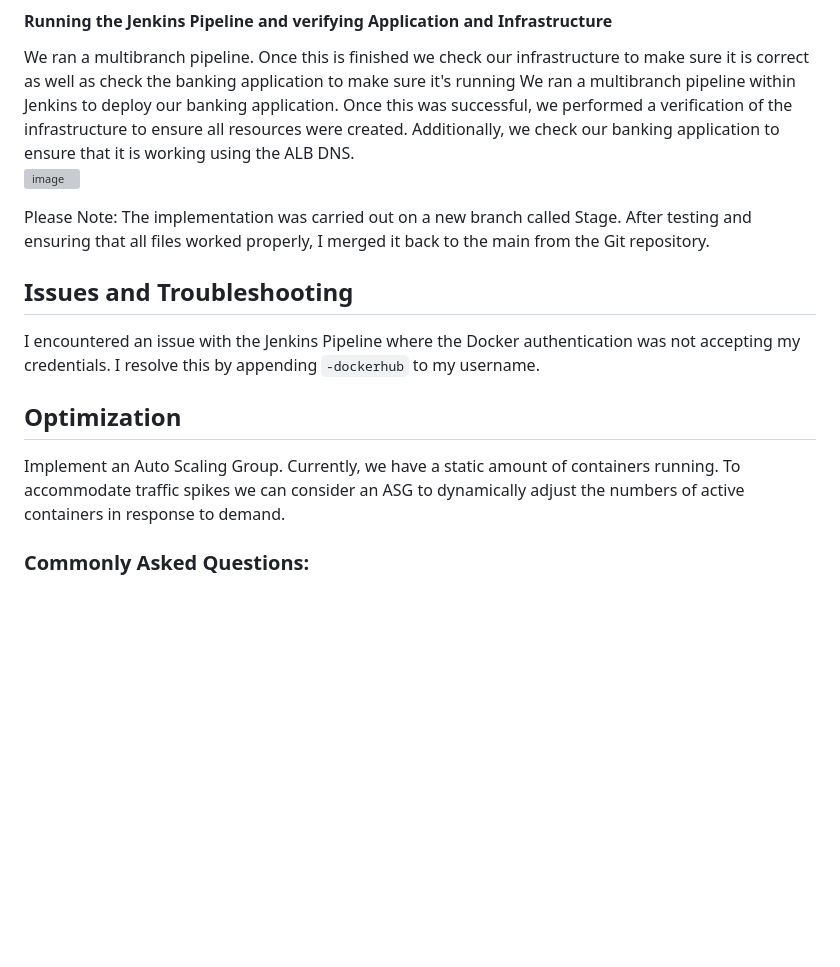
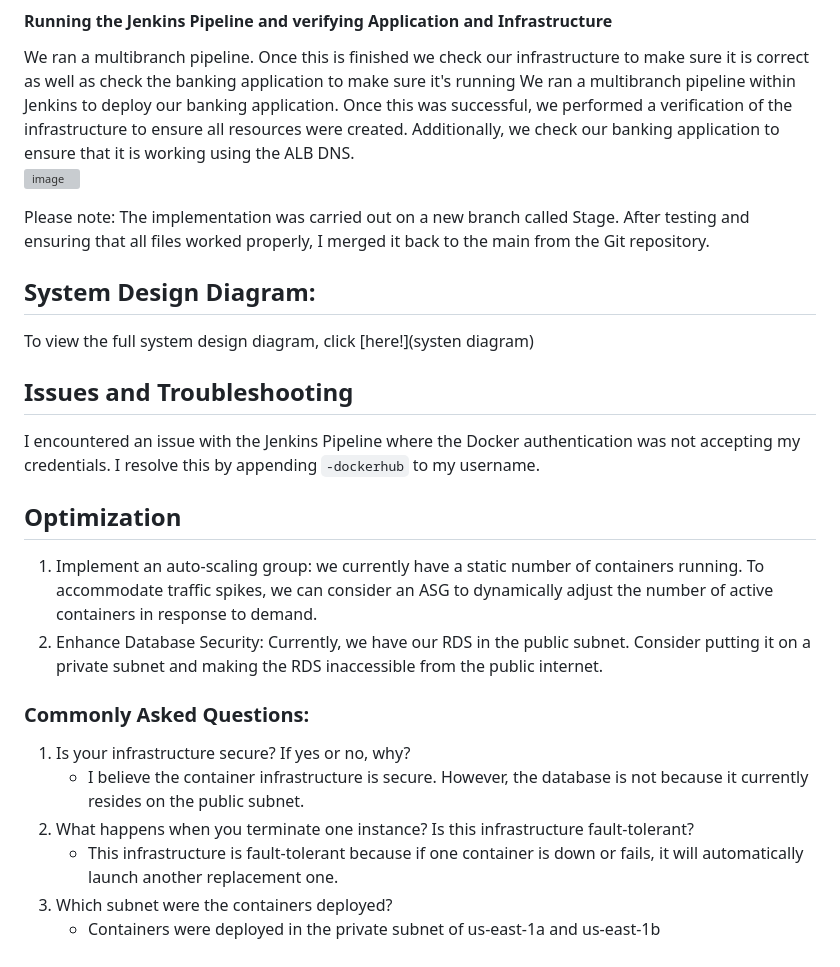
Before and after one commit to auzhangLABS/c4_deployment-7, a Markdown page: README.md, the part around the change. GitHub-like rendering; blank space fills up the shorter version; grey boxes are pictures that could not be loaded.

```diff
--- a/README.md
+++ b/README.md
@@ -64,12 +64,22 @@ We ran a multibranch pipeline. Once this is finished we check our infrastructure
 We ran a multibranch pipeline within Jenkins to deploy our banking application. Once this was successful, we performed a verification of the infrastructure to ensure all resources were created. Additionally, we check our banking application to ensure that it is working using the ALB DNS. <br>
 ![image](https://github.com/auzhangLABS/c4_deployment-7/assets/138344000/8c80a553-757b-4ad1-90bc-9597589f2cba)
 
-Please Note: The implementation was carried out on a new branch called Stage. After testing and ensuring that all files worked properly, I merged it back to the main from the Git repository.
+Please note: The implementation was carried out on a new branch called Stage. After testing and ensuring that all files worked properly, I merged it back to the main from the Git repository.
 
+## System Design Diagram:
+
+To view the full system design diagram, click [here!](systen diagram)
 ## Issues and Troubleshooting
 I encountered an issue with the Jenkins Pipeline where the Docker authentication was not accepting my credentials. I resolve this by appending `-dockerhub` to my username.
 
 ## Optimization
-Implement an Auto Scaling Group. Currently, we have a static amount of containers running. To accommodate traffic spikes we can consider an ASG to dynamically adjust the numbers of active containers in response to demand.
+1. Implement an auto-scaling group: we currently have a static number of containers running. To accommodate traffic spikes, we can consider an ASG to dynamically adjust the number of active containers in response to demand.
+2. Enhance Database Security: Currently, we have our RDS in the public subnet. Consider putting it on a private subnet and making the RDS inaccessible from the public internet.
 
 ### Commonly Asked Questions:
+1. Is your infrastructure secure? If yes or no, why?
+   - I believe the container infrastructure is secure. However, the database is not because it currently resides on the public subnet.
+2. What happens when you terminate one instance? Is this infrastructure fault-tolerant?
+   - This infrastructure is fault-tolerant because if one container is down or fails, it will automatically launch another replacement one.
+3. Which subnet were the containers deployed?
+   - Containers were deployed in the private subnet of us-east-1a and us-east-1b
```
